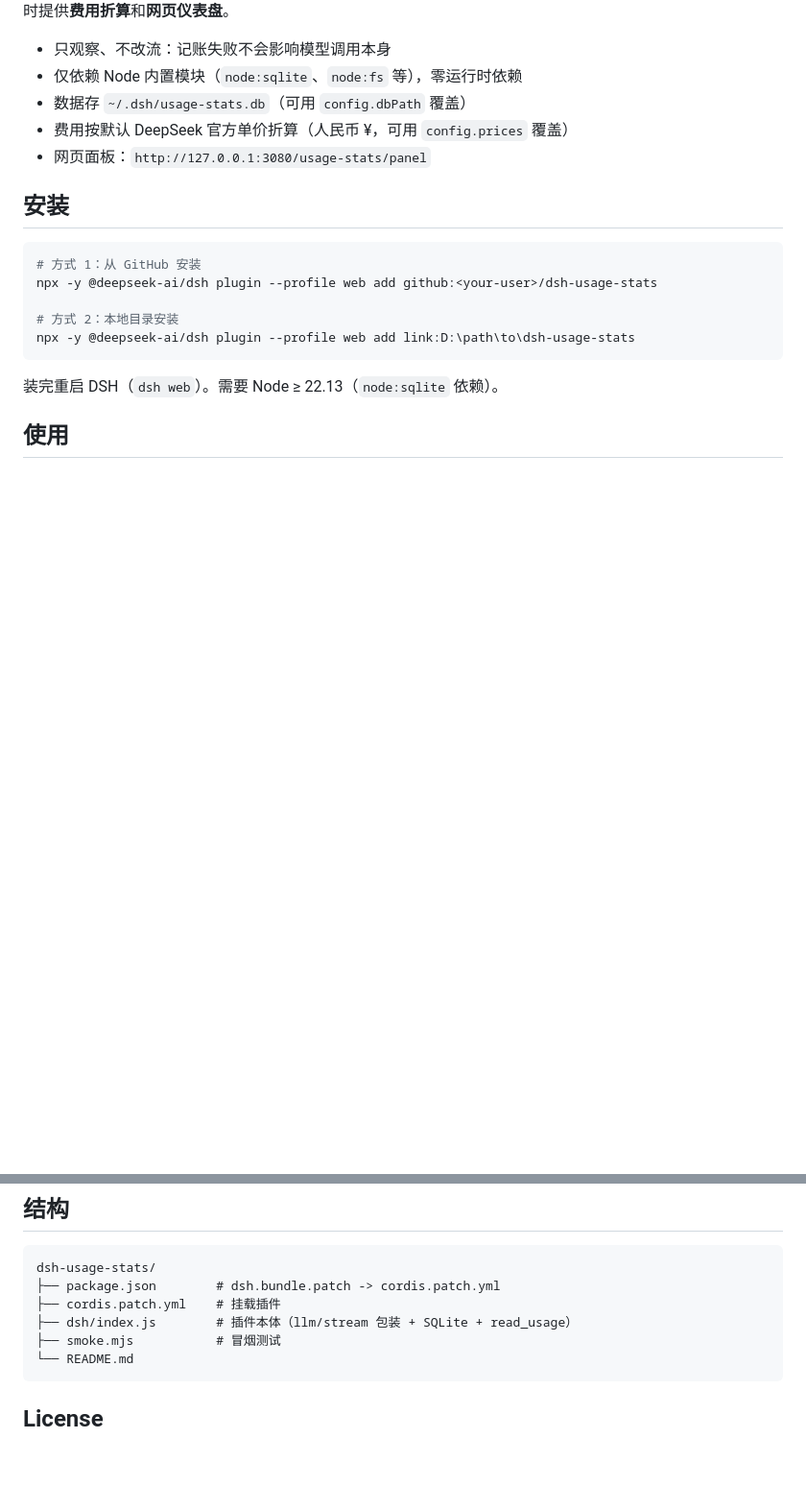
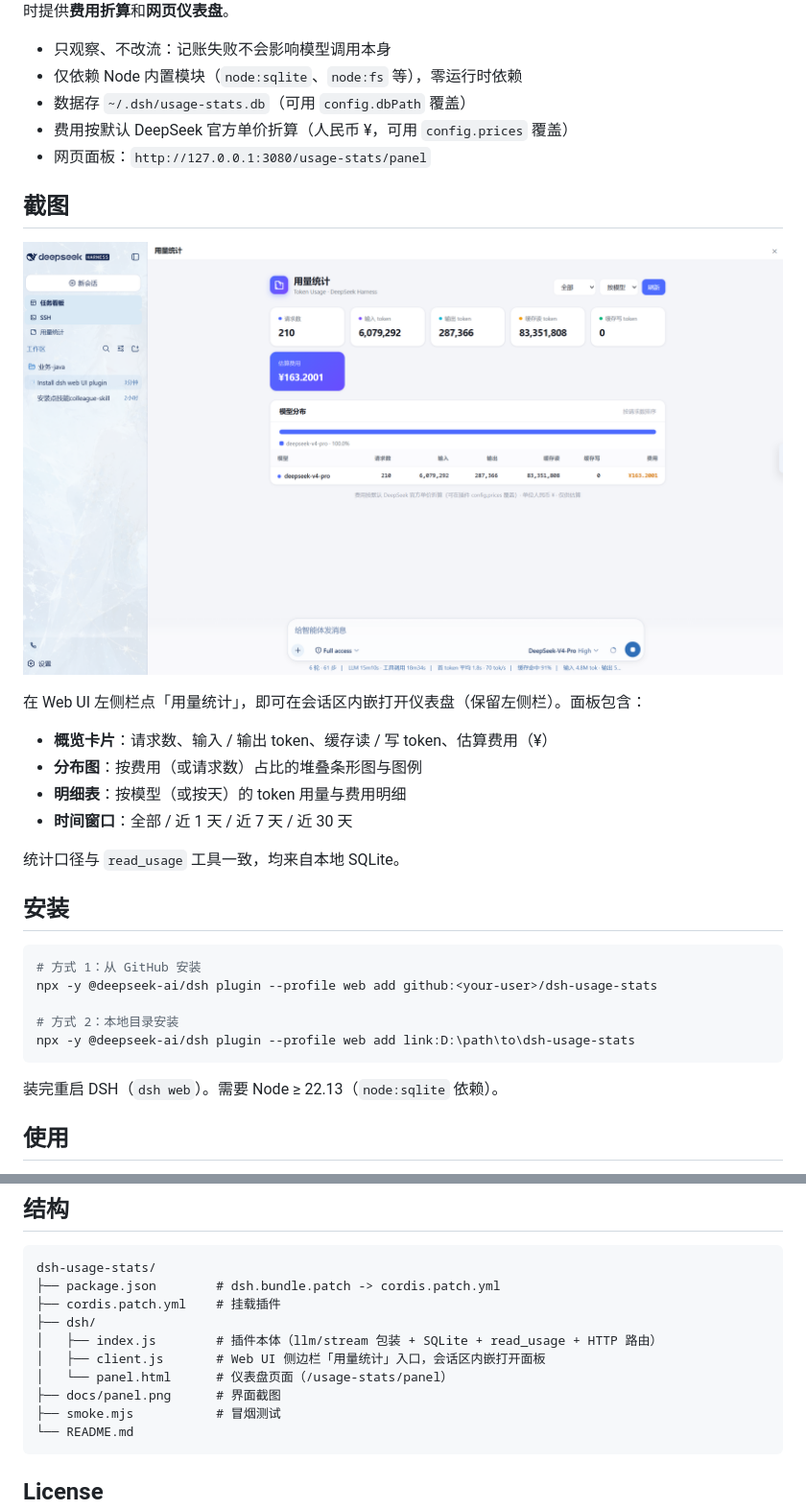
Before and after one commit to lixingxing126/dsh-usage-stats, a Markdown page: README.md, 2 parts joined by grey strips. Shown at 96% size. Drawn GitHub-style; pictures changed too: docs/panel.png (added); blank space fills up the shorter version.

Commit message:
完善 README：新增仪表盘截图与功能说明，补充目录树
- 截图移至 docs/panel.png 并嵌入「截图」小节
- 结构树补全 dsh/client.js、dsh/panel.html、docs/panel.png

Co-Authored-By: Claude <noreply@anthropic.com>

````diff
--- a/README.md
+++ b/README.md
@@ -7,6 +7,19 @@
 - 数据存 `~/.dsh/usage-stats.db`（可用 `config.dbPath` 覆盖）
 - 费用按默认 DeepSeek 官方单价折算（人民币 ¥，可用 `config.prices` 覆盖）
 - 网页面板：`http://127.0.0.1:3080/usage-stats/panel`
+
+## 截图
+
+![用量统计仪表盘（内嵌于 DSH Web UI 会话区）](docs/panel.png)
+
+在 Web UI 左侧栏点「用量统计」，即可在会话区内嵌打开仪表盘（保留左侧栏）。面板包含：
+
+- **概览卡片**：请求数、输入 / 输出 token、缓存读 / 写 token、估算费用（¥）
+- **分布图**：按费用（或请求数）占比的堆叠条形图与图例
+- **明细表**：按模型（或按天）的 token 用量与费用明细
+- **时间窗口**：全部 / 近 1 天 / 近 7 天 / 近 30 天
+
+统计口径与 `read_usage` 工具一致，均来自本地 SQLite。
 
 ## 安装
 
@@ -58,7 +71,11 @@ node smoke.mjs
 dsh-usage-stats/
 ├── package.json        # dsh.bundle.patch -> cordis.patch.yml
 ├── cordis.patch.yml    # 挂载插件
-├── dsh/index.js        # 插件本体（llm/stream 包装 + SQLite + read_usage）
+├── dsh/
+│   ├── index.js        # 插件本体（llm/stream 包装 + SQLite + read_usage + HTTP 路由）
+│   ├── client.js       # Web UI 侧边栏「用量统计」入口，会话区内嵌打开面板
+│   └── panel.html      # 仪表盘页面（/usage-stats/panel）
+├── docs/panel.png      # 界面截图
 ├── smoke.mjs           # 冒烟测试
 └── README.md
 ```
````
